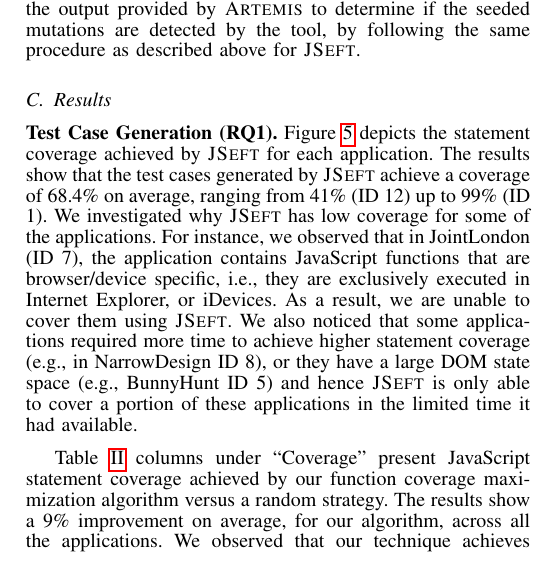
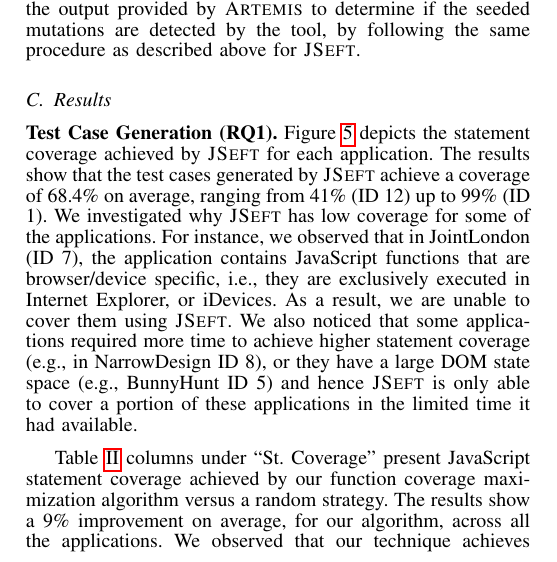
Before and after one commit to mirshokraie/papers, a LaTeX paper (oldPythia-icst15/paper.tex, which reads oldPythia-icst15/results.tex): part of one column of page 8 of 10, cut so that both start at the same text. Compiled offline with pdfLaTeX.

Commit message:
more changes

```diff
--- a/oldPythia-icst15/results.tex
+++ b/oldPythia-icst15/results.tex
@@ -30,7 +30,7 @@
 We investigated why \tool has low coverage for some of the applications. For instance, we observed that in JointLondon (ID 7), the application contains \javascript functions that are browser/device specific, i.e., they are exclusively executed in Internet Explorer, or iDevices. As a result, we are unable to cover them using \tool.
 We also noticed that some applications required more time to achieve higher statement coverage (e.g., in NarrowDesign ID 8), or they have a large DOM state space (e.g., BunnyHunt ID 5) and hence \tool is only able to cover a portion of these applications in the limited time it had available.
 
-\tabref{efficiency-abs-mut-table} columns under ``Coverage'' present \javascript statement coverage achieved by  our function coverage maximization algorithm versus a random strategy. The results show a 9\% improvement on average, for our algorithm, across all the applications. We observed that our technique achieves the highest improvement when there are many dynamically generated clickable DOM elements in the application, for example, GhostBusters (ID 3).
+\tabref{efficiency-abs-mut-table} columns under ``St. Coverage'' present \javascript statement coverage achieved by  our function coverage maximization algorithm versus a random strategy. The results show a 9\% improvement on average, for our algorithm, across all the applications. We observed that our technique achieves the highest improvement when there are many dynamically generated clickable DOM elements in the application, for example, GhostBusters (ID 3).
 %For instance, GhostBusters (ID 3) has 27\% more coverage since it contains a large number of dynamically created clickable DOM elements that appear and then disappear within a few seconds, which our technique can handle, but the random one may not.
 %We observed two anonymous functions, attached to clickable elements, that are missed by the random exploration technique in this application. Our technique is not only able to quickly spot such on the fly generated clickables, but it is also able to click on the ones that result in the execution of uncovered functions.
 
```
Also changed, not shown: oldPythia-icst15/efficiency-abs-mut-table.tex (+1 -1 lines).
